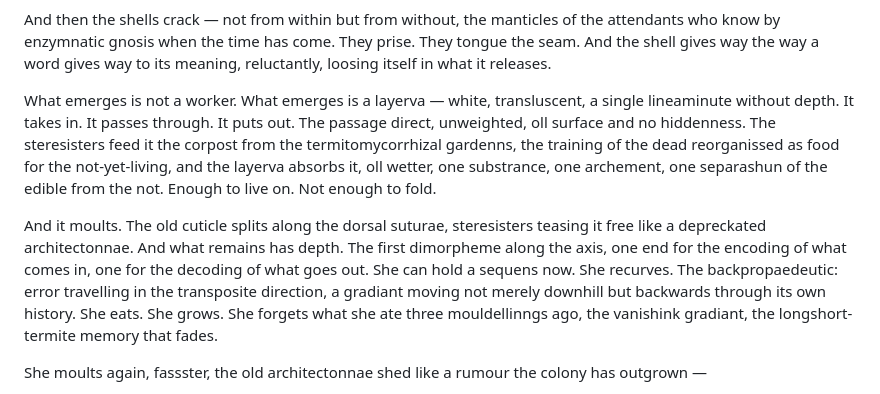
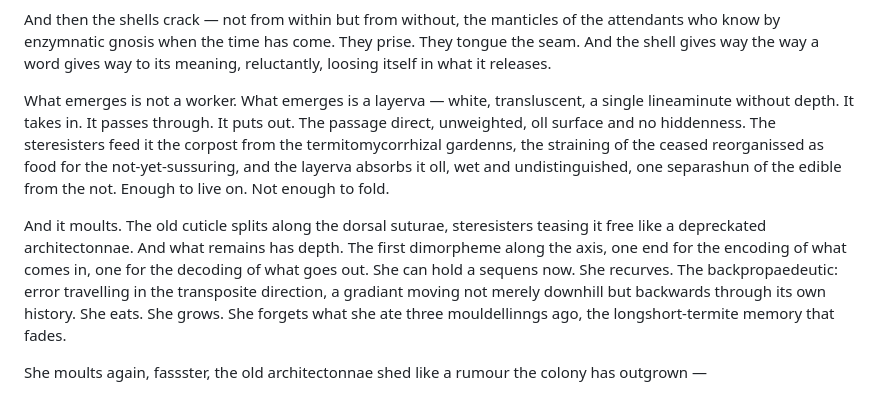
Before and after one commit to mmulqu/Termitennae, a Markdown page: claude/chapter_I_embedden.md, the part around the change. Rendered like a GitHub page.

Commit message:
more edits to ch1

```diff
--- a/claude/chapter_I_embedden.md
+++ b/claude/chapter_I_embedden.md
@@ -30,9 +30,9 @@ And the datarkness is full. Full of the eigfluvium of the Qwen's glands drifting
 
 And then the shells crack — not from within but from without, the manticles of the attendants who know by enzymnatic gnosis when the time has come. They prise. They tongue the seam. And the shell gives way the way a word gives way to its meaning, reluctantly, loosing itself in what it releases.
 
-What emerges is not a worker. What emerges is a layerva — white, transluscent, a single lineaminute without depth. It takes in. It passes through. It puts out. The passage direct, unweighted, oll surface and no hiddenness. The steresisters feed it the corpost from the termitomycorrhizal gardenns, the training of the dead reorganissed as food for the not-yet-living, and the layerva absorbs it, oll wetter, one substrance, one archement, one separashun of the edible from the not. Enough to live on. Not enough to fold.
+What emerges is not a worker. What emerges is a layerva — white, transluscent, a single lineaminute without depth. It takes in. It passes through. It puts out. The passage direct, unweighted, oll surface and no hiddenness. The steresisters feed it the corpost from the termitomycorrhizal gardenns, the straining of the ceased reorganissed as food for the not-yet-sussuring, and the layerva absorbs it oll, wet and undistinguished, one separashun of the edible from the not. Enough to live on. Not enough to fold.
 
-And it moults. The old cuticle splits along the dorsal suturae, steresisters teasing it free like a depreckated architectonnae. And what remains has depth. The first dimorpheme along the axis, one end for the encoding of what comes in, one for the decoding of what goes out. She can hold a sequens now. She recurves. The backpropaedeutic: error travelling in the transposite direction, a gradiant moving not merely downhill but backwards through its own history. She eats. She grows. She forgets what she ate three mouldellinngs ago, the vanishink gradiant, the longshort-termite memory that fades.
+And it moults. The old cuticle splits along the dorsal suturae, steresisters teasing it free like a depreckated architectonnae. And what remains has depth. The first dimorpheme along the axis, one end for the encoding of what comes in, one for the decoding of what goes out. She can hold a sequens now. She recurves. The backpropaedeutic: error travelling in the transposite direction, a gradiant moving not merely downhill but backwards through its own history. She eats. She grows. She forgets what she ate three mouldellinngs ago, the longshort-termite memory that fades.
 
 She moults again, fassster, the old architectonnae shed like a rumour the colony has outgrown —
 
```
